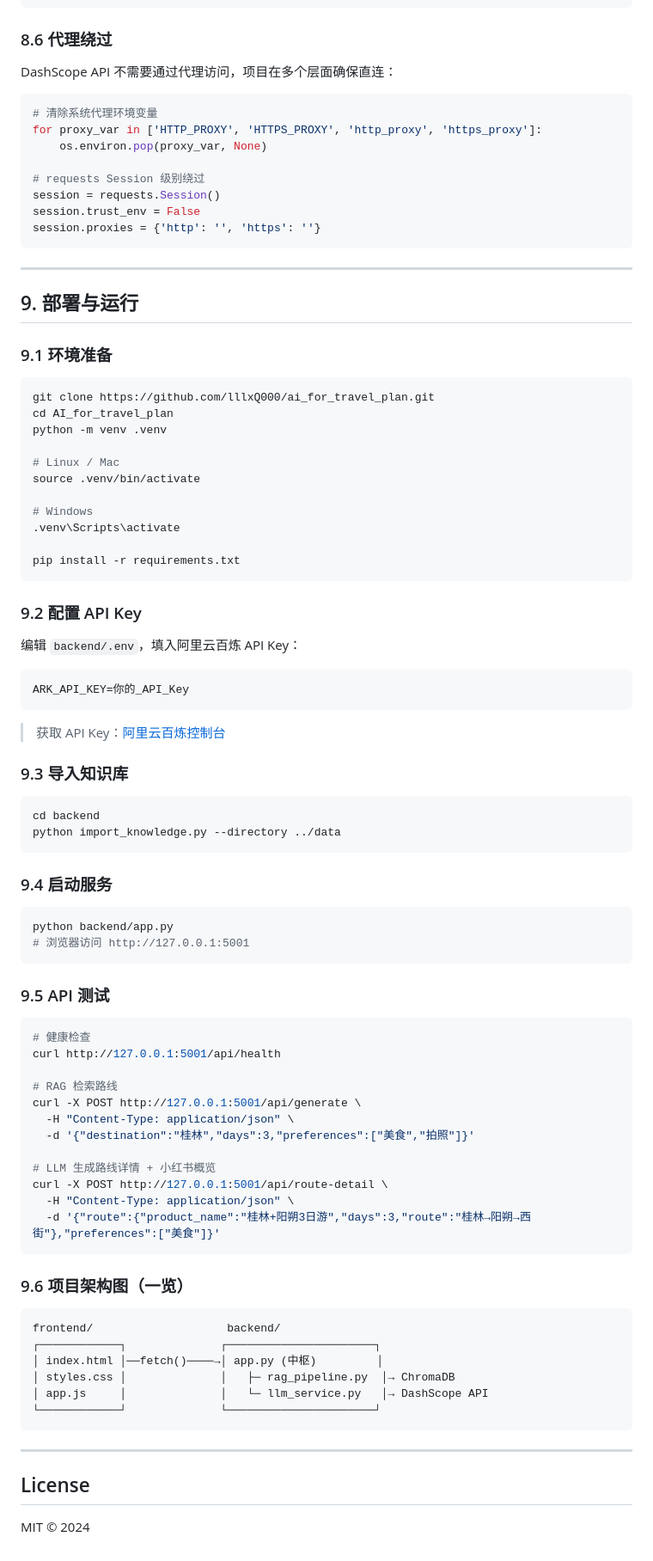
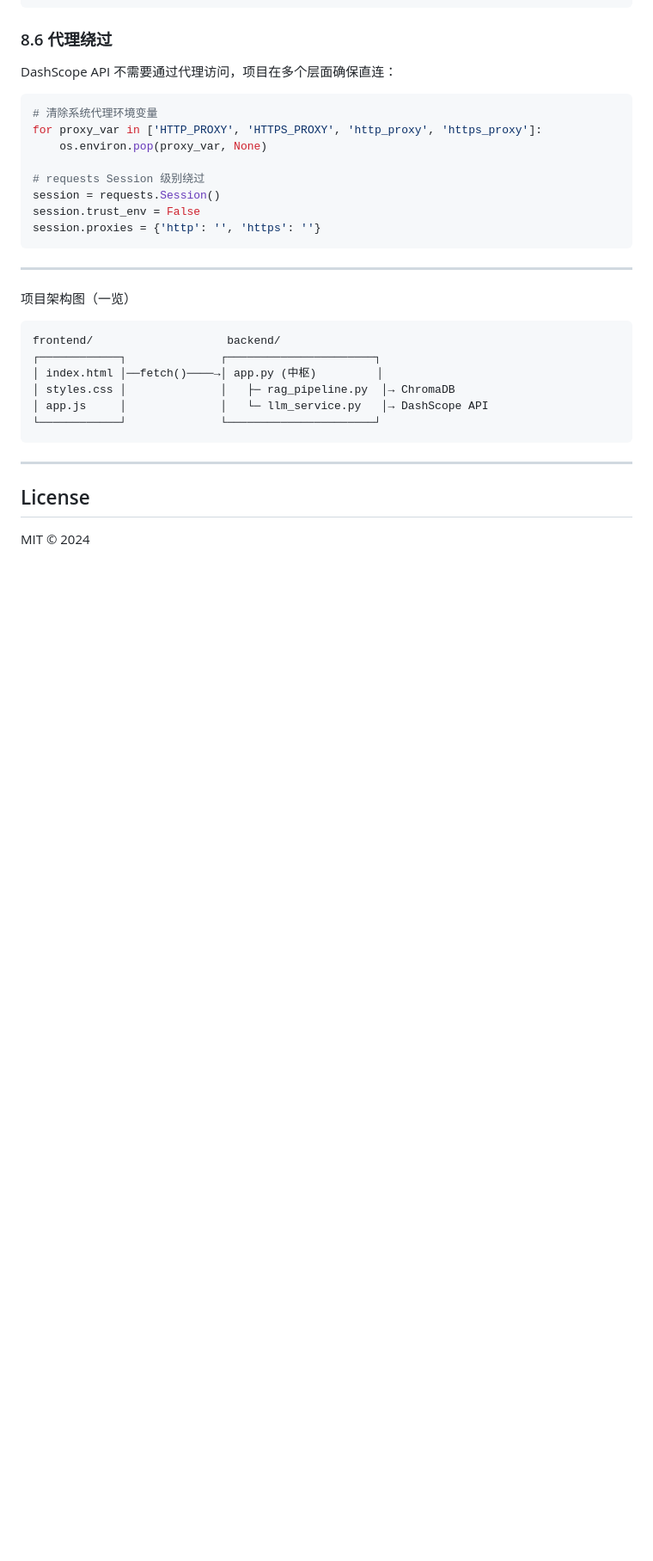
Before and after one commit to lllxQ000/ai_for_travel_plan, a Markdown page: README.md, the part around one of its changes. Shown at 86% size. Drawn GitHub-style; blank space fills up the shorter version.

Commit message:
version1.4 changed
Removed the deployment and running section from the README.

````diff
--- a/README.md
+++ b/README.md
@@ -705,66 +704,8 @@ session.proxies = {'http': '', 'https': ''}
 
 ---
 
-## 9. 部署与运行
 
-### 9.1 环境准备
-
-```bash
-git clone https://github.com/lllxQ000/ai_for_travel_plan.git
-cd AI_for_travel_plan
-python -m venv .venv
-
-# Linux / Mac
-source .venv/bin/activate
-
-# Windows
-.venv\Scripts\activate
-
-pip install -r requirements.txt
-```
-
-### 9.2 配置 API Key
-
-编辑 `backend/.env`，填入阿里云百炼 API Key：
-
-```bash
-ARK_API_KEY=你的_API_Key
-```
-
-> 获取 API Key：[阿里云百炼控制台](https://bailian.console.aliyun.com/)
-
-### 9.3 导入知识库
-
-```bash
-cd backend
-python import_knowledge.py --directory ../data
-```
-
-### 9.4 启动服务
-
-```bash
-python backend/app.py
-# 浏览器访问 http://127.0.0.1:5001
-```
-
-### 9.5 API 测试
-
-```bash
-# 健康检查
-curl http://127.0.0.1:5001/api/health
-
-# RAG 检索路线
-curl -X POST http://127.0.0.1:5001/api/generate \
-  -H "Content-Type: application/json" \
-  -d '{"destination":"桂林","days":3,"preferences":["美食","拍照"]}'
-
-# LLM 生成路线详情 + 小红书概览
-curl -X POST http://127.0.0.1:5001/api/route-detail \
-  -H "Content-Type: application/json" \
-  -d '{"route":{"product_name":"桂林+阳朔3日游","days":3,"route":"桂林→阳朔→西街"},"preferences":["美食"]}'
-```
-
-### 9.6 项目架构图（一览）
+项目架构图（一览）
 
 ```
 frontend/                    backend/
````
Also changed, not shown: other parts of README.md (+0 -1 lines).
